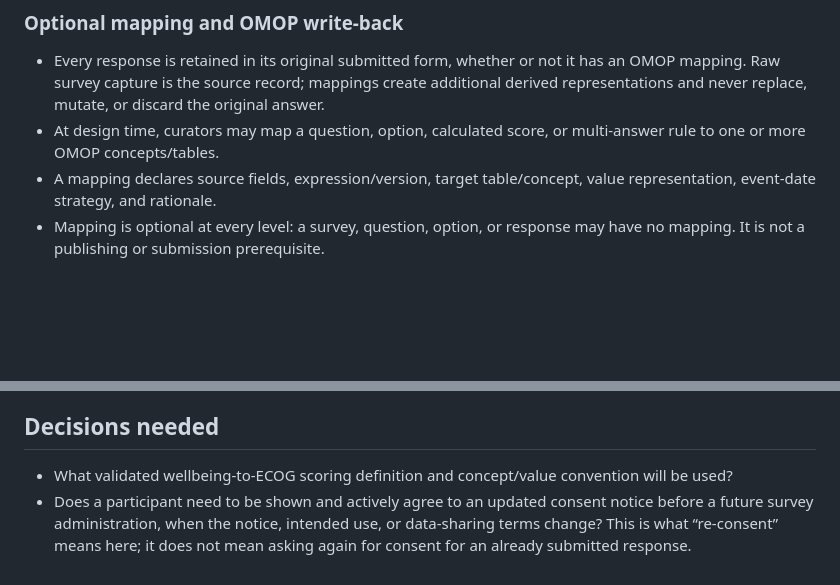
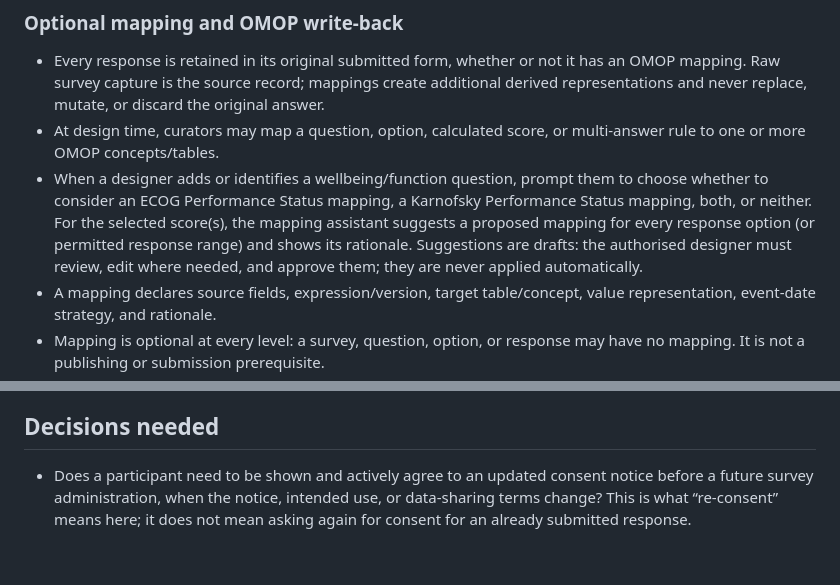
Before and after one commit to healthkey-ai/prolog, a Markdown page: docs/requirements.md, 2 parts joined by grey strips. Drawn GitHub-style; blank space fills up the shorter version.

Commit message:
Specify performance score mapping assistance

```diff
--- a/docs/requirements.md
+++ b/docs/requirements.md
@@ -123,6 +123,13 @@ responses into pseudonymous records.
   original answer.
 - At design time, curators may map a question, option, calculated score, or
   multi-answer rule to one or more OMOP concepts/tables.
+- When a designer adds or identifies a wellbeing/function question, prompt them
+  to choose whether to consider an ECOG Performance Status mapping, a Karnofsky
+  Performance Status mapping, both, or neither. For the selected score(s), the
+  mapping assistant suggests a proposed mapping for every response option (or
+  permitted response range) and shows its rationale. Suggestions are drafts:
+  the authorised designer must review, edit where needed, and approve them;
+  they are never applied automatically.
 - A mapping declares source fields, expression/version, target table/concept,
   value representation, event-date strategy, and rationale.
 - Mapping is optional at every level: a survey, question, option, or response
@@ -234,8 +241,6 @@ an API versioning strategy.
 
 ## Decisions needed
 
-- What validated wellbeing-to-ECOG scoring definition and concept/value convention
-  will be used?
 - Does a participant need to be shown and actively agree to an updated consent
   notice before a future survey administration, when the notice, intended use,
   or data-sharing terms change? This is what “re-consent” means here; it does
```
